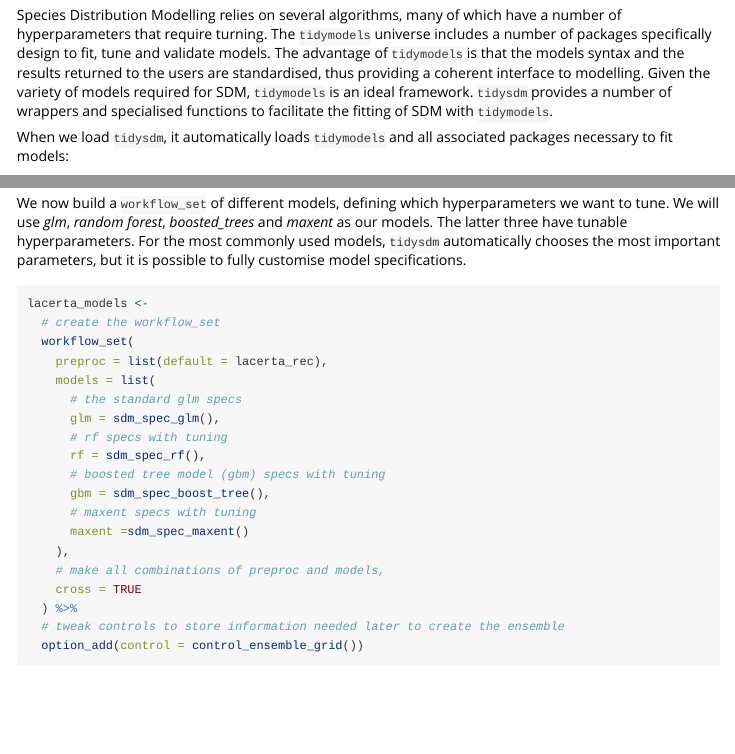
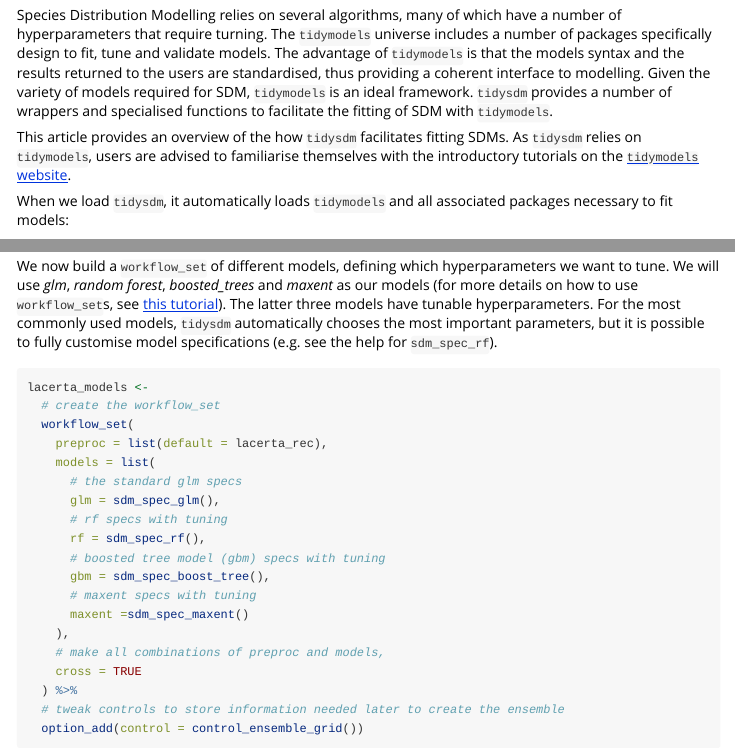
Before and after one commit to EvolEcolGroup/tidysdm, an R Markdown document (vignettes/a0_tidysdm_overview.Rmd): the page in a window 1100 px wide, from 140 px down, and a second part further down, joined at a grey line. Rendered offline with R 4.5, knitr and Pandoc, with nearby package versions; some code elsewhere in the file could not run offline; common packages that the code uses without loading them are loaded.

Commit message:
Give links to tidymodels tutorials

````diff
--- a/vignettes/a0_tidysdm_overview.Rmd
+++ b/vignettes/a0_tidysdm_overview.Rmd
@@ -24,6 +24,11 @@ returned to the users are standardised, thus providing a coherent interface to
 modelling. Given the variety of models required for SDM, `tidymodels` is an
 ideal framework. `tidysdm` provides a number of wrappers and specialised
 functions to facilitate the fitting of SDM with `tidymodels`.
+
+This article provides an overview of the how `tidysdm` facilitates fitting
+SDMs. As `tidysdm` relies on `tidymodels`, users are advised to familiarise
+themselves with the introductory
+tutorials on the [`tidymodels` website](https://www.tidymodels.org/start/).
 
 When we load `tidysdm`, it automatically loads `tidymodels` and all associated
 packages necessary to fit models:
@@ -270,9 +275,11 @@ lacerta_thin %>% check_sdm_presence(class)
 We now build a `workflow_set` of different models, defining which
 hyperparameters we want to tune. We will use *glm*, *random forest*,
 *boosted_trees* and *maxent* as
-our models. The latter three have tunable hyperparameters. For the most
+our models (for more details on how
+to use `workflow_set`s, see [this tutorial](https://workflowsets.tidymodels.org/articles/tuning-and-comparing-models.html)). The latter three models have tunable hyperparameters. For the most
 commonly used models, `tidysdm` automatically chooses the most important
-parameters, but it is possible to fully customise model specifications.
+parameters, but it is possible to fully customise model specifications (e.g. see the
+help for `sdm_spec_rf`).
 
 ```{r workflow_set}
 lacerta_models <-
````
Also changed, not shown: vignettes/a1_palaeodata_application.Rmd (+4 -2 lines), vignettes/a2_tidymodels_additions.Rmd (+2 -2 lines).
